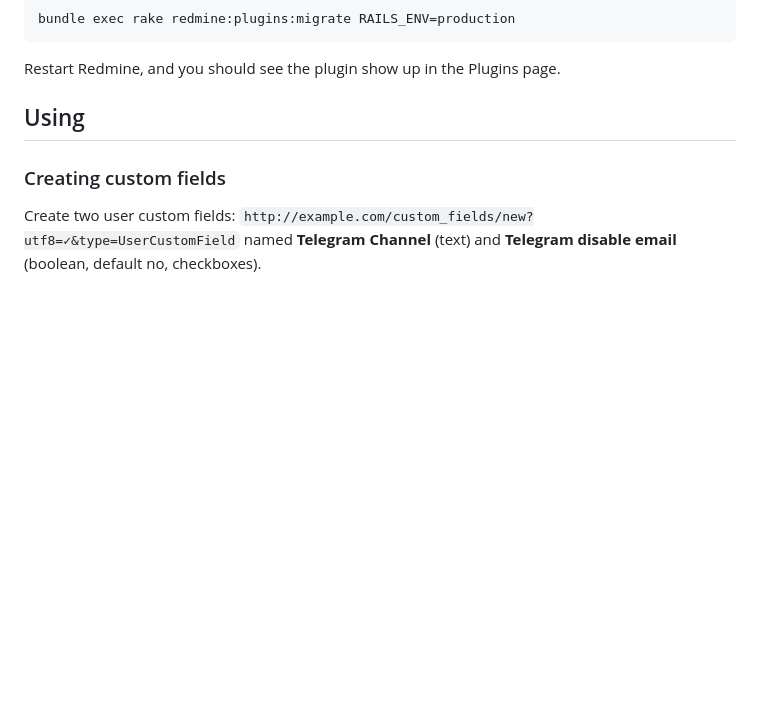
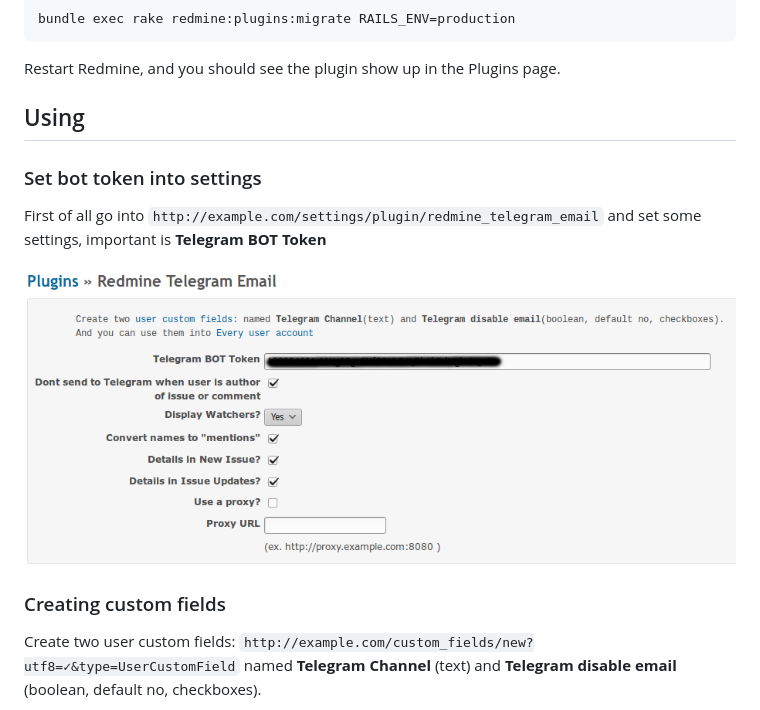
Before and after one commit to aekondratiev/redmine_telegram_email, a Markdown page: README.md, the part around the change. Drawn GitHub-style; pictures changed too: images/redmine_telegram_email_settings.png (added); blank space fills up the shorter version.

Commit message:
add some useful fields to settings and edit readme

```diff
--- a/README.md
+++ b/README.md
@@ -22,6 +22,12 @@ Start migration command
 Restart Redmine, and you should see the plugin show up in the Plugins page.
 
 ## Using
+
+### Set bot token into settings
+
+First of all go into `http://example.com/settings/plugin/redmine_telegram_email` and set some settings, important is **Telegram BOT Token**
+
+![Custom field](images/redmine_telegram_email_settings.png)
 
 ### Creating custom fields
 
```
Also changed, not shown: 3 other files.
